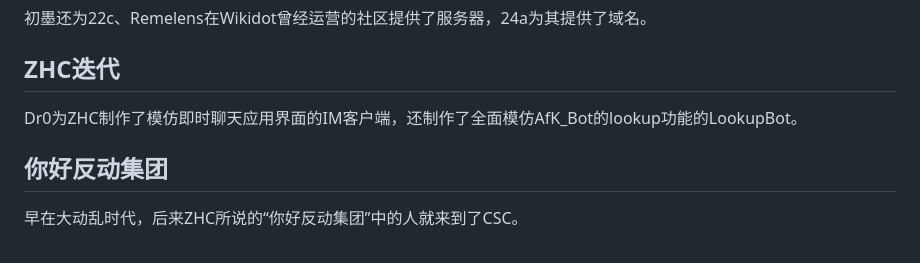
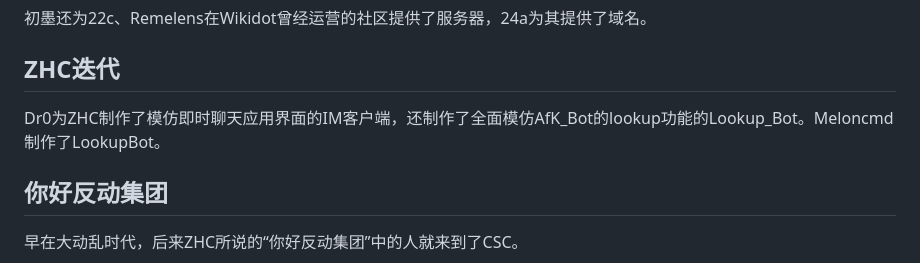
Before and after one commit to HCWiki/history, a Markdown page: 编年史/平安时代.md, the part around the change. Drawn GitHub-style.

Commit message:
update 243.md"

```diff
--- a/编年史/平安时代.md
+++ b/编年史/平安时代.md
@@ -66,7 +66,7 @@ Myh1TA 4w4
 
 ## ZHC迭代
 
-Dr0为ZHC制作了模仿即时聊天应用界面的IM客户端，还制作了全面模仿AfK\_Bot的lookup功能的LookupBot。
+Dr0为ZHC制作了模仿即时聊天应用界面的IM客户端，还制作了全面模仿AfK\_Bot的lookup功能的Lookup_Bot。Meloncmd制作了LookupBot。
 
 ## 你好反动集团
 
```
